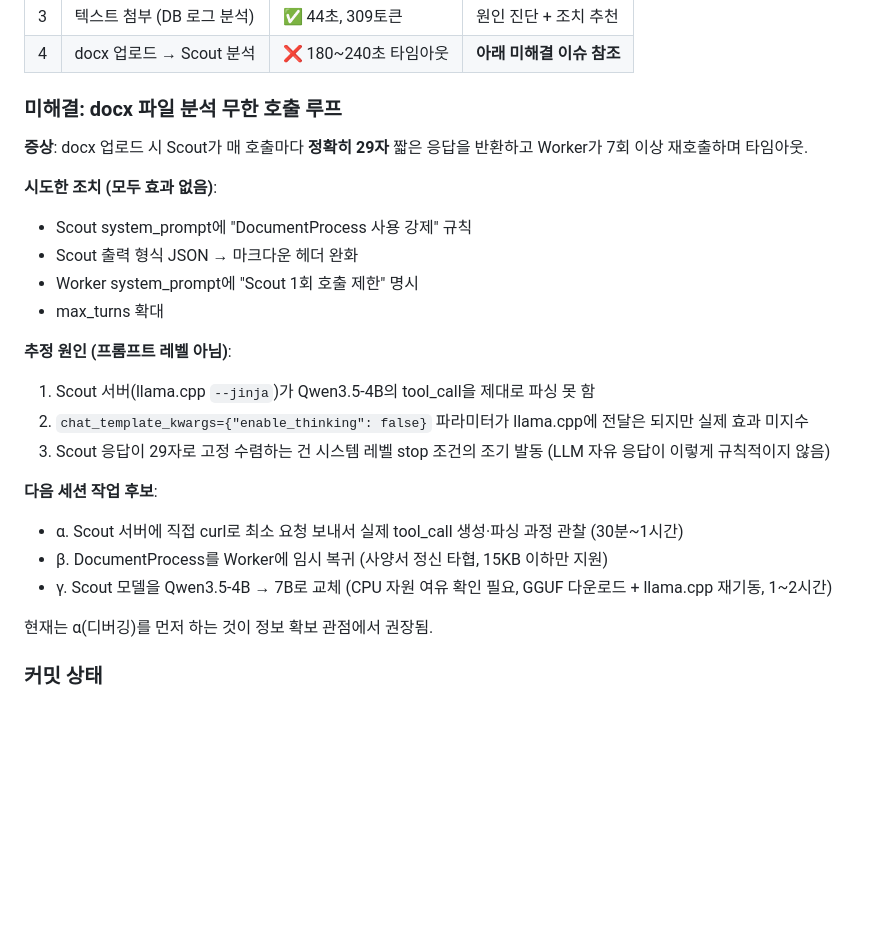
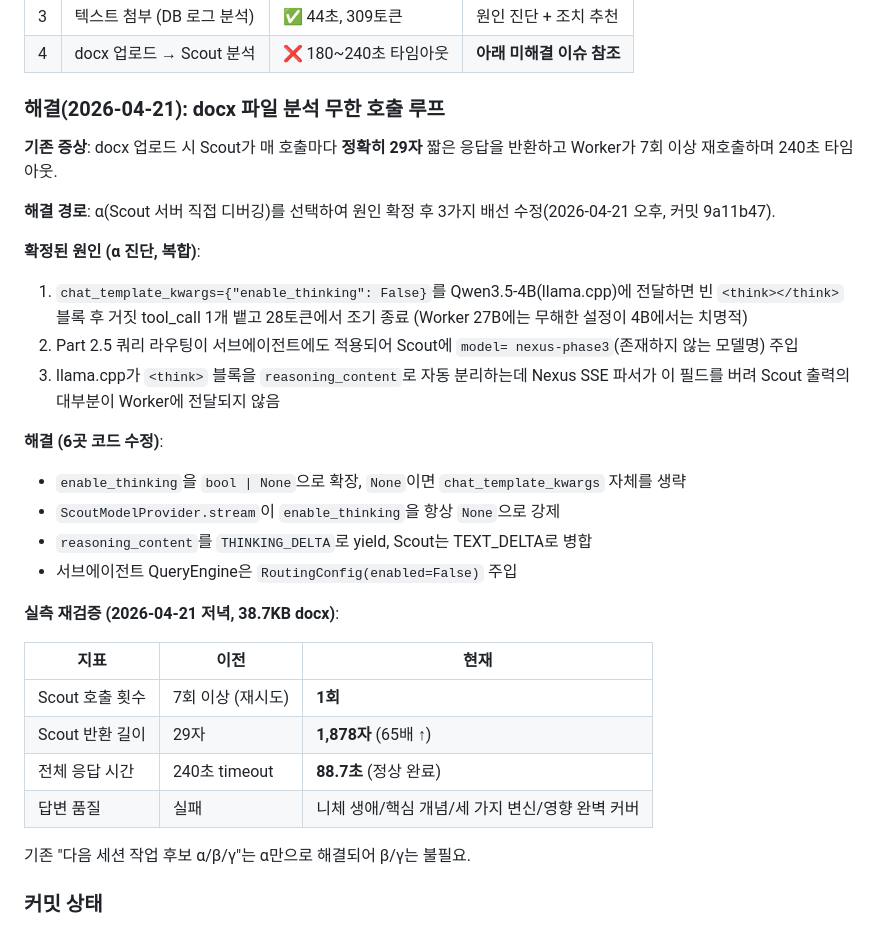
Before and after one commit to CherryCocacola/nexus, a Markdown page: user_mig/progress/progress.md, the part around the change. Rendered like a GitHub page; blank space fills up the shorter version.

Commit message:
[docs] docx 무한 호출 루프 이슈 "해결" 태그로 전환
2026-04-21 야간 38.7KB docx 업로드 재검증 결과:
- Scout 1회 호출, 57.4초, 1,878자 반환 (이전 29자 × 7회 대비 65배)
- 전체 응답 88.7초, usage 4317/427
- 답변 품질: 니체 생애/핵심 개념/세 가지 변신/영향 완벽 커버

원인은 9a11b47 커밋에서 이미 고친 세 층의 버그:
1. enable_thinking=False + Qwen3.5-4B 조기 종료
2. 라우팅이 서브에 nexus-phase3 주입
3. reasoning_content 무시

progress.md "미해결" 태그를 "해결(2026-04-21)"로 전환, 후보 α/β/γ 중 α만으로
해결되어 β/γ는 불필요함을 명시.

Co-Authored-By: Claude Opus 4.7 (1M context) <noreply@anthropic.com>

```diff
--- a/user_mig/progress/progress.md
+++ b/user_mig/progress/progress.md
@@ -885,30 +885,40 @@ Read 필요 없음)와 현재 구현을 전수 대조한 결과 **3가지 중대
 | 3 | 텍스트 첨부 (DB 로그 분석) | ✅ 44초, 309토큰 | 원인 진단 + 조치 추천 |
 | 4 | docx 업로드 → Scout 분석 | ❌ 180~240초 타임아웃 | **아래 미해결 이슈 참조** |
 
-### 미해결: docx 파일 분석 무한 호출 루프
+### 해결(2026-04-21): docx 파일 분석 무한 호출 루프
 
-**증상**: docx 업로드 시 Scout가 매 호출마다 **정확히 29자** 짧은 응답을
-반환하고 Worker가 7회 이상 재호출하며 타임아웃.
+**기존 증상**: docx 업로드 시 Scout가 매 호출마다 **정확히 29자** 짧은 응답을
+반환하고 Worker가 7회 이상 재호출하며 240초 타임아웃.
 
-**시도한 조치 (모두 효과 없음)**:
-- Scout system_prompt에 "DocumentProcess 사용 강제" 규칙
-- Scout 출력 형식 JSON → 마크다운 헤더 완화
-- Worker system_prompt에 "Scout 1회 호출 제한" 명시
-- max_turns 확대
+**해결 경로**: α(Scout 서버 직접 디버깅)를 선택하여 원인 확정 후 3가지 배선
+수정(2026-04-21 오후, 커밋 9a11b47).
 
-**추정 원인 (프롬프트 레벨 아님)**:
-1. Scout 서버(llama.cpp `--jinja`)가 Qwen3.5-4B의 tool_call을 제대로 파싱 못 함
-2. `chat_template_kwargs={"enable_thinking": false}` 파라미터가 llama.cpp에
-   전달은 되지만 실제 효과 미지수
-3. Scout 응답이 29자로 고정 수렴하는 건 시스템 레벨 stop 조건의 조기 발동
-   (LLM 자유 응답이 이렇게 규칙적이지 않음)
+**확정된 원인 (α 진단, 복합)**:
+1. `chat_template_kwargs={"enable_thinking": False}`를 Qwen3.5-4B(llama.cpp)에
+   전달하면 빈 `<think></think>` 블록 후 거짓 tool_call 1개 뱉고 28토큰에서
+   조기 종료 (Worker 27B에는 무해한 설정이 4B에서는 치명적)
+2. Part 2.5 쿼리 라우팅이 서브에이전트에도 적용되어 Scout에 `model=
+   nexus-phase3`(존재하지 않는 모델명) 주입
+3. llama.cpp가 `<think>` 블록을 `reasoning_content`로 자동 분리하는데 Nexus
+   SSE 파서가 이 필드를 버려 Scout 출력의 대부분이 Worker에 전달되지 않음
 
-**다음 세션 작업 후보**:
-- α. Scout 서버에 직접 curl로 최소 요청 보내서 실제 tool_call 생성·파싱 과정 관찰 (30분~1시간)
-- β. DocumentProcess를 Worker에 임시 복귀 (사양서 정신 타협, 15KB 이하만 지원)
-- γ. Scout 모델을 Qwen3.5-4B → 7B로 교체 (CPU 자원 여유 확인 필요, GGUF 다운로드 + llama.cpp 재기동, 1~2시간)
+**해결 (6곳 코드 수정)**:
+- `enable_thinking`을 `bool | None`으로 확장, `None`이면 `chat_template_kwargs`
+  자체를 생략
+- `ScoutModelProvider.stream`이 `enable_thinking`을 항상 `None`으로 강제
+- `reasoning_content`를 `THINKING_DELTA`로 yield, Scout는 TEXT_DELTA로 병합
+- 서브에이전트 QueryEngine은 `RoutingConfig(enabled=False)` 주입
 
-현재는 α(디버깅)를 먼저 하는 것이 정보 확보 관점에서 권장됨.
+**실측 재검증 (2026-04-21 저녁, 38.7KB docx)**:
+
+| 지표 | 이전 | 현재 |
+|---|---|---|
+| Scout 호출 횟수 | 7회 이상 (재시도) | **1회** |
+| Scout 반환 길이 | 29자 | **1,878자** (65배 ↑) |
+| 전체 응답 시간 | 240초 timeout | **88.7초** (정상 완료) |
+| 답변 품질 | 실패 | 니체 생애/핵심 개념/세 가지 변신/영향 완벽 커버 |
+
+기존 "다음 세션 작업 후보 α/β/γ"는 α만으로 해결되어 β/γ는 불필요.
 
 ### 커밋 상태
 - 경로 ⓐ 변경 전체를 한 커밋으로 정리 (docx 이슈 주석 포함)
```
